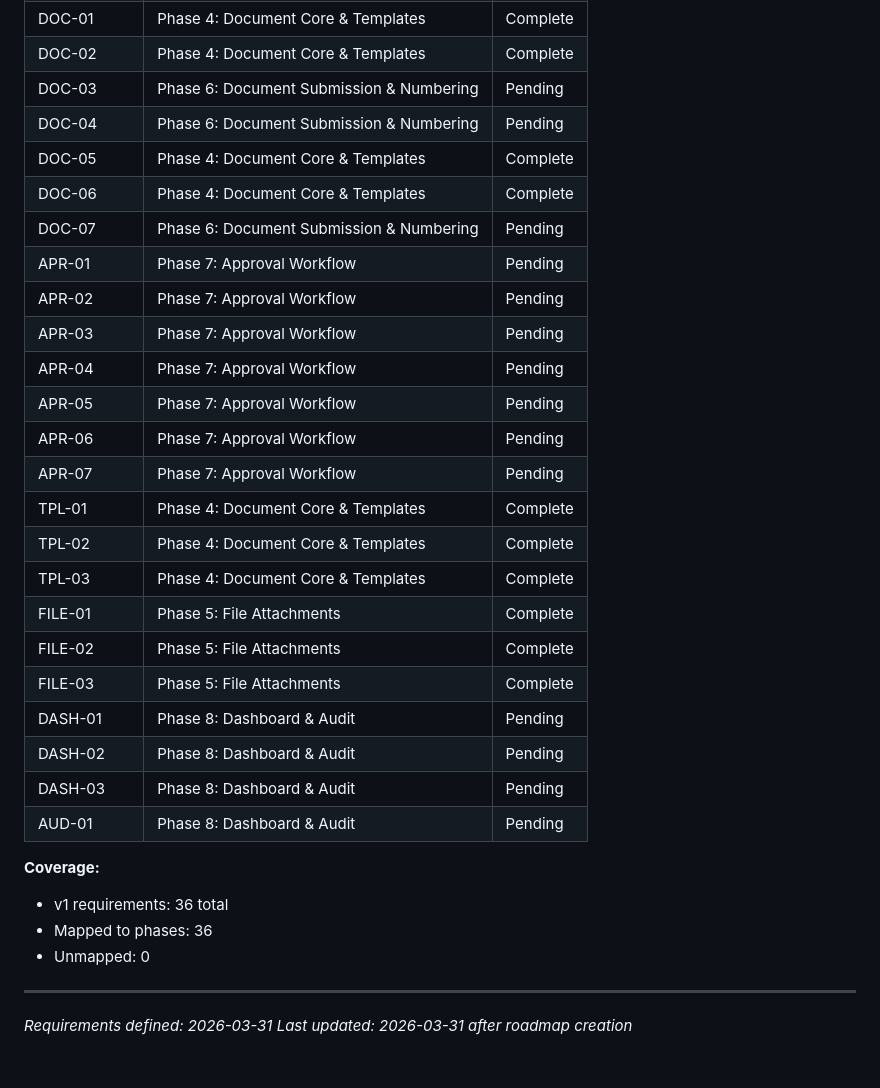
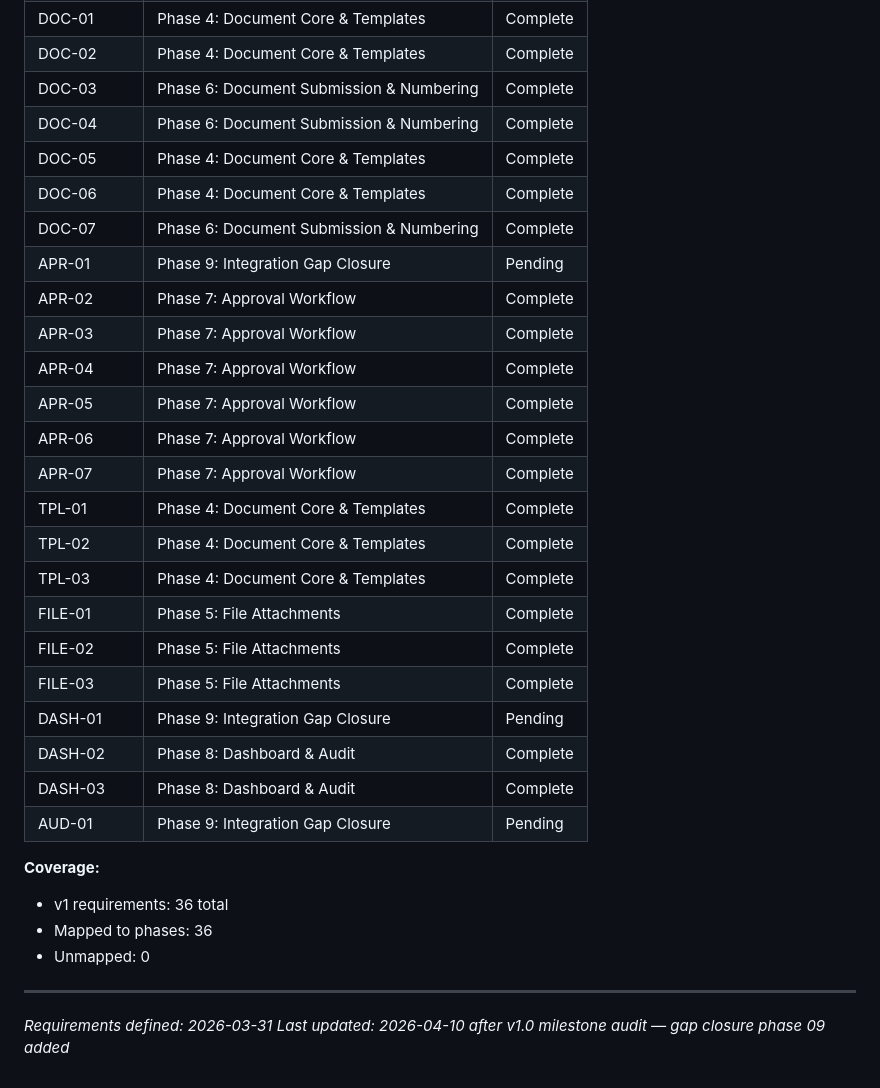
Before and after one commit to wildbear94/MiceSign, a Markdown page: .planning/REQUIREMENTS.md, the part around one of its changes. GitHub-like rendering.

```diff
--- a/.planning/REQUIREMENTS.md
+++ b/.planning/REQUIREMENTS.md
@@ -136,28 +136,28 @@ Which phases cover which requirements. Updated during roadmap creation.
 | ORG-05 | Phase 1: Project Foundation | Complete |
 | DOC-01 | Phase 4: Document Core & Templates | Complete |
 | DOC-02 | Phase 4: Document Core & Templates | Complete |
-| DOC-03 | Phase 6: Document Submission & Numbering | Pending |
-| DOC-04 | Phase 6: Document Submission & Numbering | Pending |
+| DOC-03 | Phase 6: Document Submission & Numbering | Complete |
+| DOC-04 | Phase 6: Document Submission & Numbering | Complete |
 | DOC-05 | Phase 4: Document Core & Templates | Complete |
 | DOC-06 | Phase 4: Document Core & Templates | Complete |
-| DOC-07 | Phase 6: Document Submission & Numbering | Pending |
-| APR-01 | Phase 7: Approval Workflow | Pending |
-| APR-02 | Phase 7: Approval Workflow | Pending |
-| APR-03 | Phase 7: Approval Workflow | Pending |
-| APR-04 | Phase 7: Approval Workflow | Pending |
-| APR-05 | Phase 7: Approval Workflow | Pending |
-| APR-06 | Phase 7: Approval Workflow | Pending |
-| APR-07 | Phase 7: Approval Workflow | Pending |
+| DOC-07 | Phase 6: Document Submission & Numbering | Complete |
+| APR-01 | Phase 9: Integration Gap Closure | Pending |
+| APR-02 | Phase 7: Approval Workflow | Complete |
+| APR-03 | Phase 7: Approval Workflow | Complete |
+| APR-04 | Phase 7: Approval Workflow | Complete |
+| APR-05 | Phase 7: Approval Workflow | Complete |
+| APR-06 | Phase 7: Approval Workflow | Complete |
+| APR-07 | Phase 7: Approval Workflow | Complete |
 | TPL-01 | Phase 4: Document Core & Templates | Complete |
 | TPL-02 | Phase 4: Document Core & Templates | Complete |
 | TPL-03 | Phase 4: Document Core & Templates | Complete |
 | FILE-01 | Phase 5: File Attachments | Complete |
 | FILE-02 | Phase 5: File Attachments | Complete |
 | FILE-03 | Phase 5: File Attachments | Complete |
-| DASH-01 | Phase 8: Dashboard & Audit | Pending |
-| DASH-02 | Phase 8: Dashboard & Audit | Pending |
-| DASH-03 | Phase 8: Dashboard & Audit | Pending |
-| AUD-01 | Phase 8: Dashboard & Audit | Pending |
+| DASH-01 | Phase 9: Integration Gap Closure | Pending |
+| DASH-02 | Phase 8: Dashboard & Audit | Complete |
+| DASH-03 | Phase 8: Dashboard & Audit | Complete |
+| AUD-01 | Phase 9: Integration Gap Closure | Pending |
 
 **Coverage:**
 - v1 requirements: 36 total
@@ -166,4 +166,4 @@ Which phases cover which requirements. Updated during roadmap creation.
 
 ---
 *Requirements defined: 2026-03-31*
-*Last updated: 2026-03-31 after roadmap creation*
+*Last updated: 2026-04-10 after v1.0 milestone audit — gap closure phase 09 added*
```
Also changed, not shown: other parts of .planning/REQUIREMENTS.md (+11 -11 lines), .planning/ROADMAP.md (+25 -8 lines).
